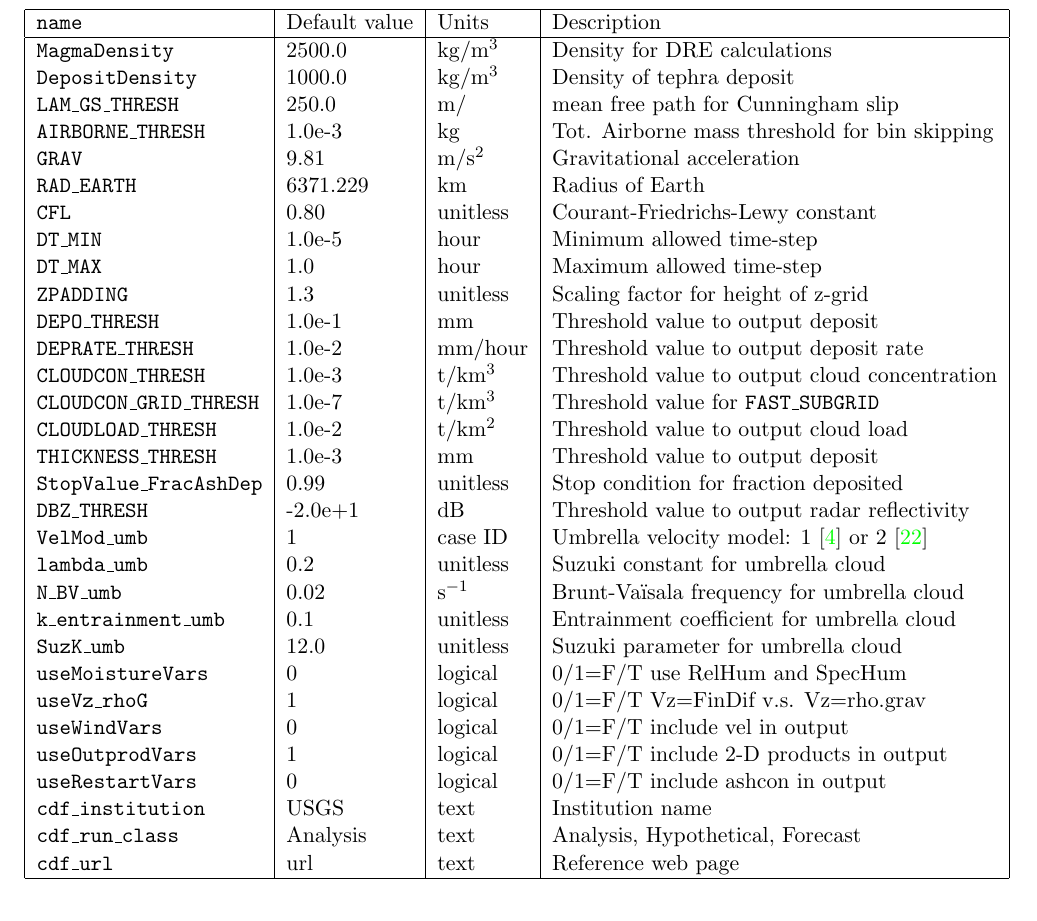
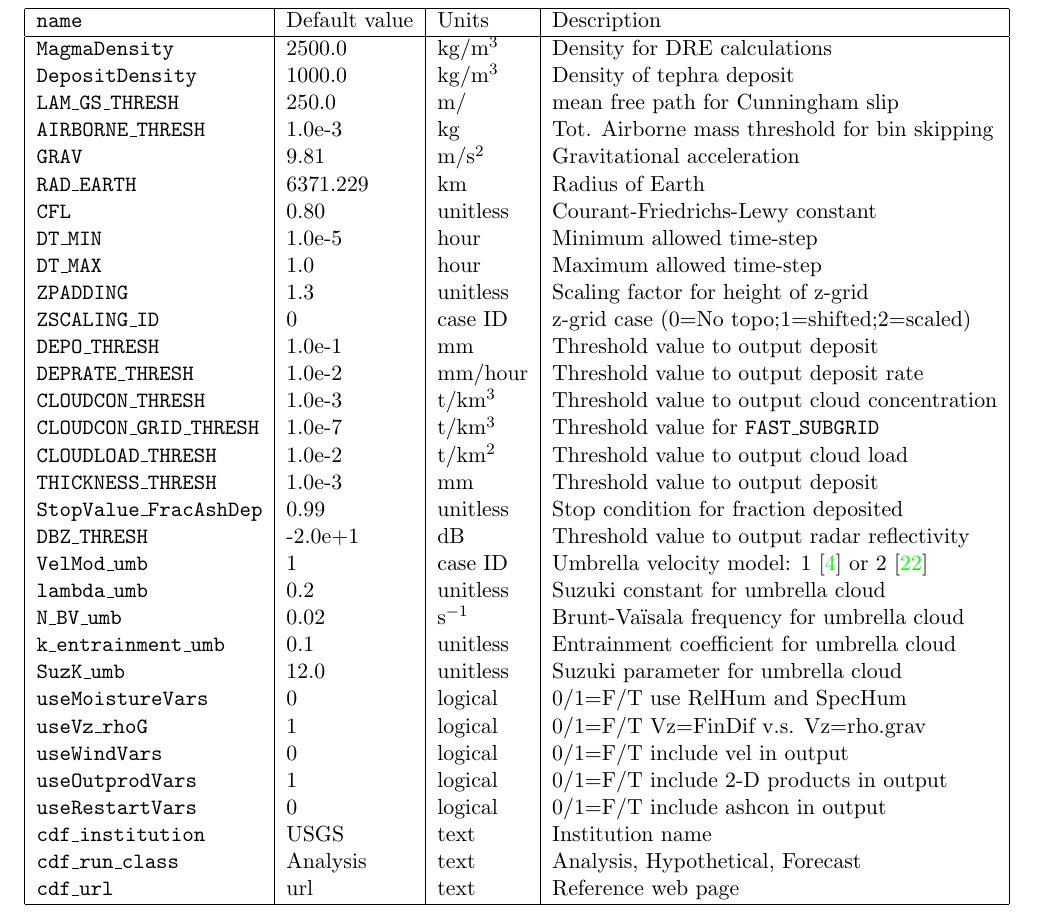
Before and after one commit to hschwaiger-usgs/ash3d_users_guide, a LaTeX thesis (Ash3d_Doc_UG.tex, which reads Chapters/Ash3d_Doc_UG_chap_Usage.tex): part of page 33 of 87, cut so that both start at the same text. Compiled offline with pdfLaTeX.

Commit message:
Updated ResetParams list

```diff
--- a/Chapters/Ash3d_Doc_UG_chap_Usage.tex
+++ b/Chapters/Ash3d_Doc_UG_chap_Usage.tex
@@ -1092,6 +1092,7 @@ The full list of parameters that can be reset are given in Table \ref{tab:ResetP
 \texttt{DT\_MIN}           & 1.0e-5   & $\mathrm{hour}$    &  Minimum allowed time-step \\
 \texttt{DT\_MAX}           & 1.0      & $\mathrm{hour}$    &  Maximum allowed time-step \\
 \texttt{ZPADDING}          & 1.3      & unitless           &  Scaling factor for height of z-grid \\
+\texttt{ZSCALING\_ID}      & 0        & case ID            &  z-grid case (0=No topo;1=shifted;2=scaled) \\
 \texttt{DEPO\_THRESH}      & 1.0e-1   & $\mathrm{mm}$      &  Threshold value to output deposit \\
 \texttt{DEPRATE\_THRESH}   & 1.0e-2   & $\mathrm{mm/hour}$ &  Threshold value to output deposit rate \\
 \texttt{CLOUDCON\_THRESH}  & 1.0e-3   & $\mathrm{t/km^3}$  &  Threshold value to output cloud concentration \\
```
